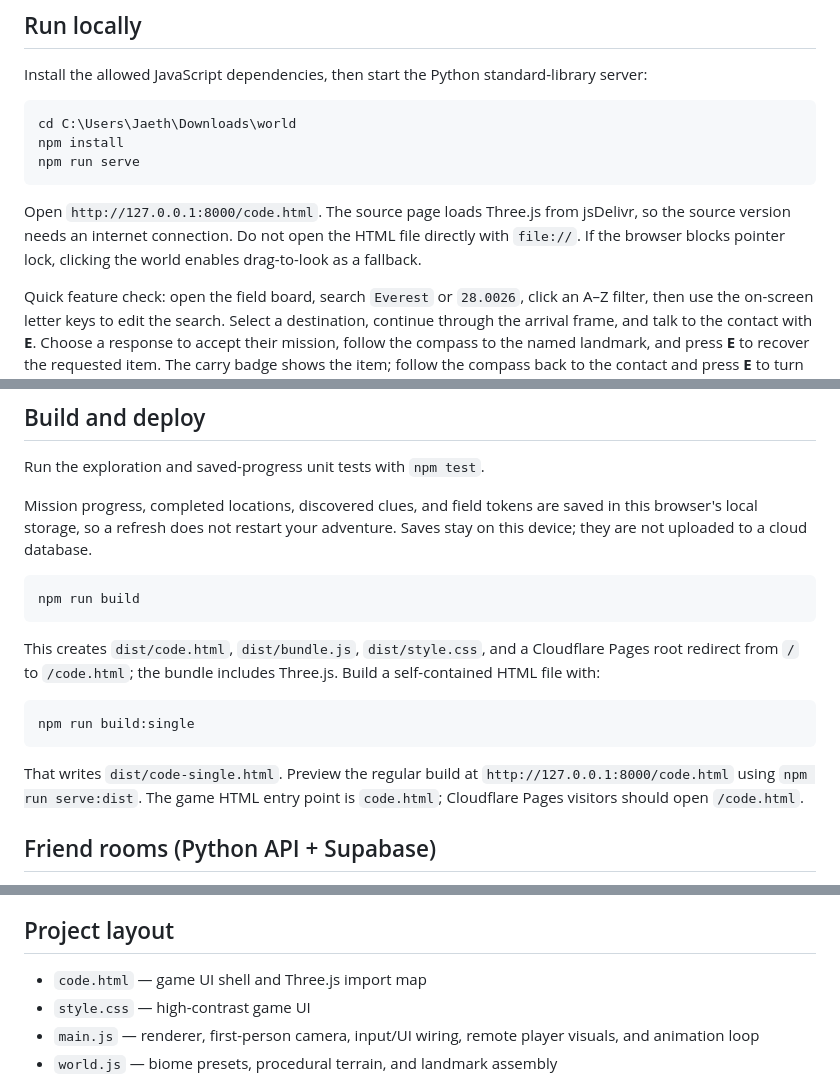
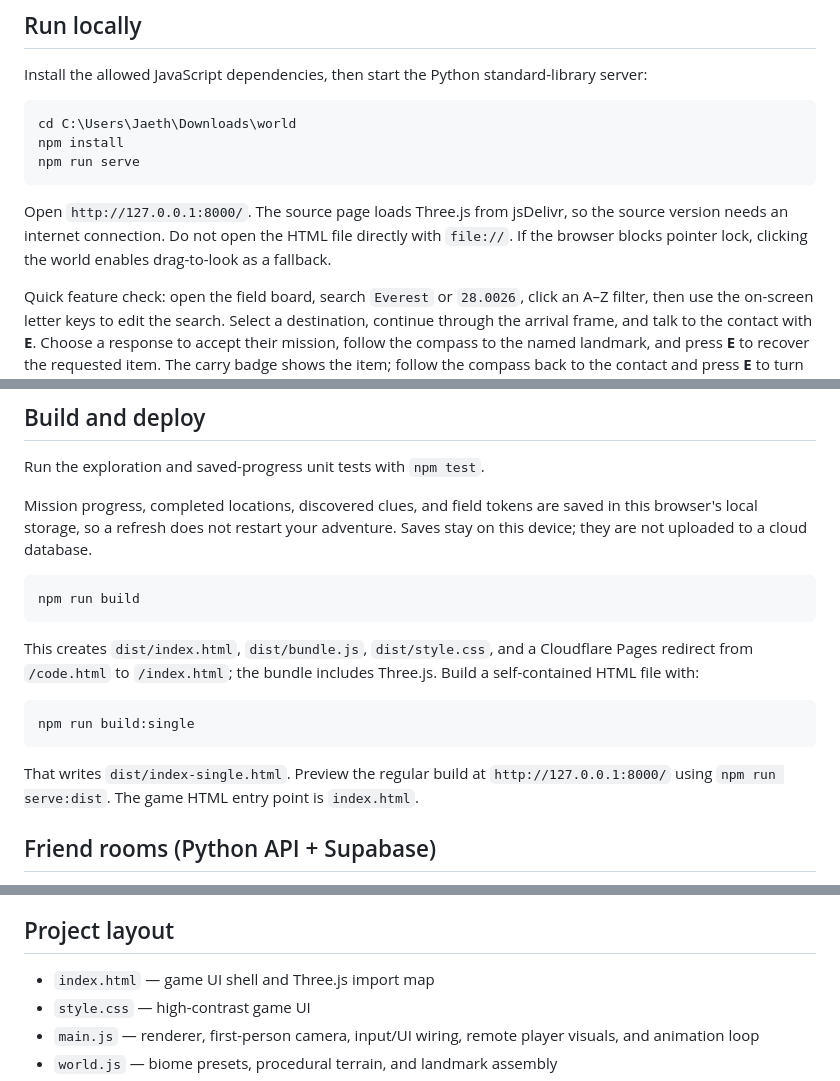
Before and after one commit to cakemiixdev/world, a Markdown page: README.md, 3 parts joined by grey strips. Rendered like a GitHub page.

Commit message:
Change HTML entry point from code.html to index.html
Updated README to reflect changes in HTML entry point and build outputs.

````diff
--- a/README.md
+++ b/README.md
@@ -12,7 +12,7 @@ npm install
 npm run serve
 ```
 
-Open `http://127.0.0.1:8000/code.html`. The source page loads Three.js from jsDelivr, so the source version needs an internet connection. Do not open the HTML file directly with `file://`. If the browser blocks pointer lock, clicking the world enables drag-to-look as a fallback.
+Open `http://127.0.0.1:8000/`. The source page loads Three.js from jsDelivr, so the source version needs an internet connection. Do not open the HTML file directly with `file://`. If the browser blocks pointer lock, clicking the world enables drag-to-look as a fallback.
 
 Quick feature check: open the field board, search `Everest` or `28.0026`, click an A–Z filter, then use the on-screen letter keys to edit the search. Select a destination, continue through the arrival frame, and talk to the contact with **E**. Choose a response to accept their mission, follow the compass to the named landmark, and press **E** to recover the requested item. The carry badge shows the item; follow the compass back to the contact and press **E** to turn it in and claim field tokens.
 
@@ -44,13 +44,13 @@ Mission progress, completed locations, discovered clues, and field tokens are sa
 npm run build
 ```
 
-This creates `dist/code.html`, `dist/bundle.js`, `dist/style.css`, and a Cloudflare Pages root redirect from `/` to `/code.html`; the bundle includes Three.js. Build a self-contained HTML file with:
+This creates `dist/index.html`, `dist/bundle.js`, `dist/style.css`, and a Cloudflare Pages redirect from `/code.html` to `/index.html`; the bundle includes Three.js. Build a self-contained HTML file with:
 
 ```powershell
 npm run build:single
 ```
 
-That writes `dist/code-single.html`. Preview the regular build at `http://127.0.0.1:8000/code.html` using `npm run serve:dist`. The game HTML entry point is `code.html`; Cloudflare Pages visitors should open `/code.html`.
+That writes `dist/index-single.html`. Preview the regular build at `http://127.0.0.1:8000/` using `npm run serve:dist`. The game HTML entry point is `index.html`.
 
 ## Friend rooms (Python API + Supabase)
 
@@ -94,7 +94,7 @@ Start at the field board to choose a country and exact destination. Search by co
 
 ## Project layout
 
-- `code.html` — game UI shell and Three.js import map
+- `index.html` — game UI shell and Three.js import map
 - `style.css` — high-contrast game UI
 - `main.js` — renderer, first-person camera, input/UI wiring, remote player visuals, and animation loop
 - `world.js` — biome presets, procedural terrain, and landmark assembly
````
Also changed, not shown: other parts of README.md (+1 -1 lines).
